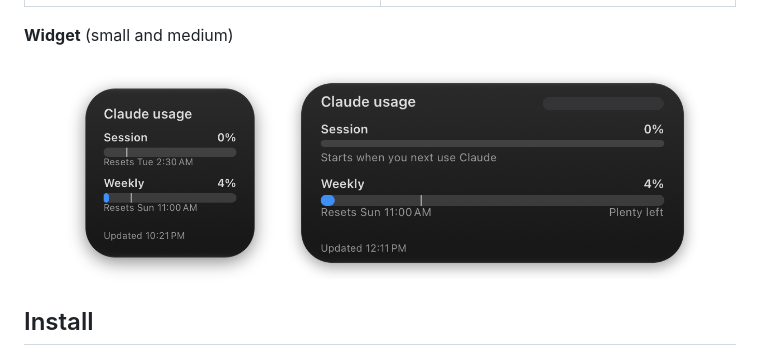
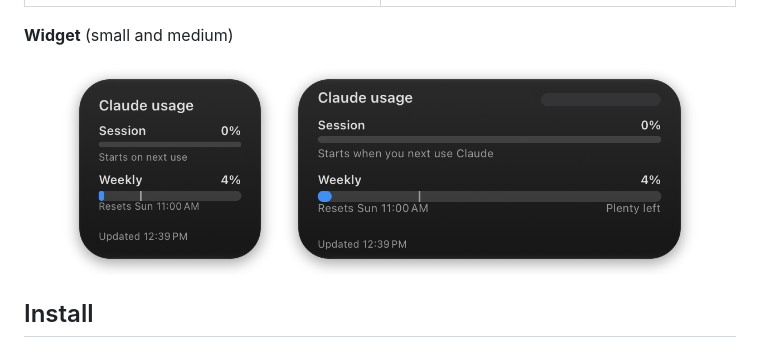
Before and after one commit to cutthroat361/Leeway, a Markdown page: README.md, the part around the change. Drawn GitHub-style; pictures changed too: docs/screenshots/widget-medium.png, docs/screenshots/widget-small.png.

Commit message:
Update both widget screenshots from Leeway 1.3.1
Both are from the same moment, so the two widgets match. The small one
shows the new "Starts on next use" text. Both have transparent corners,
and the account name is hidden.

Co-Authored-By: Claude Opus 5.5 <noreply@anthropic.com>
Claude-Session: https://claude.ai/code/session_011yurme7nsYJa6YsDJMwX5C

```diff
--- a/README.md
+++ b/README.md
@@ -33,7 +33,7 @@ Runs on macOS 11 Big Sur and newer, on both Apple Silicon and Intel Macs (one un
 **Widget** (small and medium)
 
 <p align="center">
-  <img src="docs/screenshots/widget-small.png" width="220" alt="Small Leeway widget: session 0% and weekly 4% used, with pace ticks and reset times">
+  <img src="docs/screenshots/widget-small.png" width="214" alt="Small Leeway widget: session 0% used, starts on next use; weekly 4% used with a pace tick and reset time">
   <img src="docs/screenshots/widget-medium.png" width="415" alt="Medium Leeway widget: session and weekly bars with reset times and pace, such as Plenty left">
 </p>
 
```
